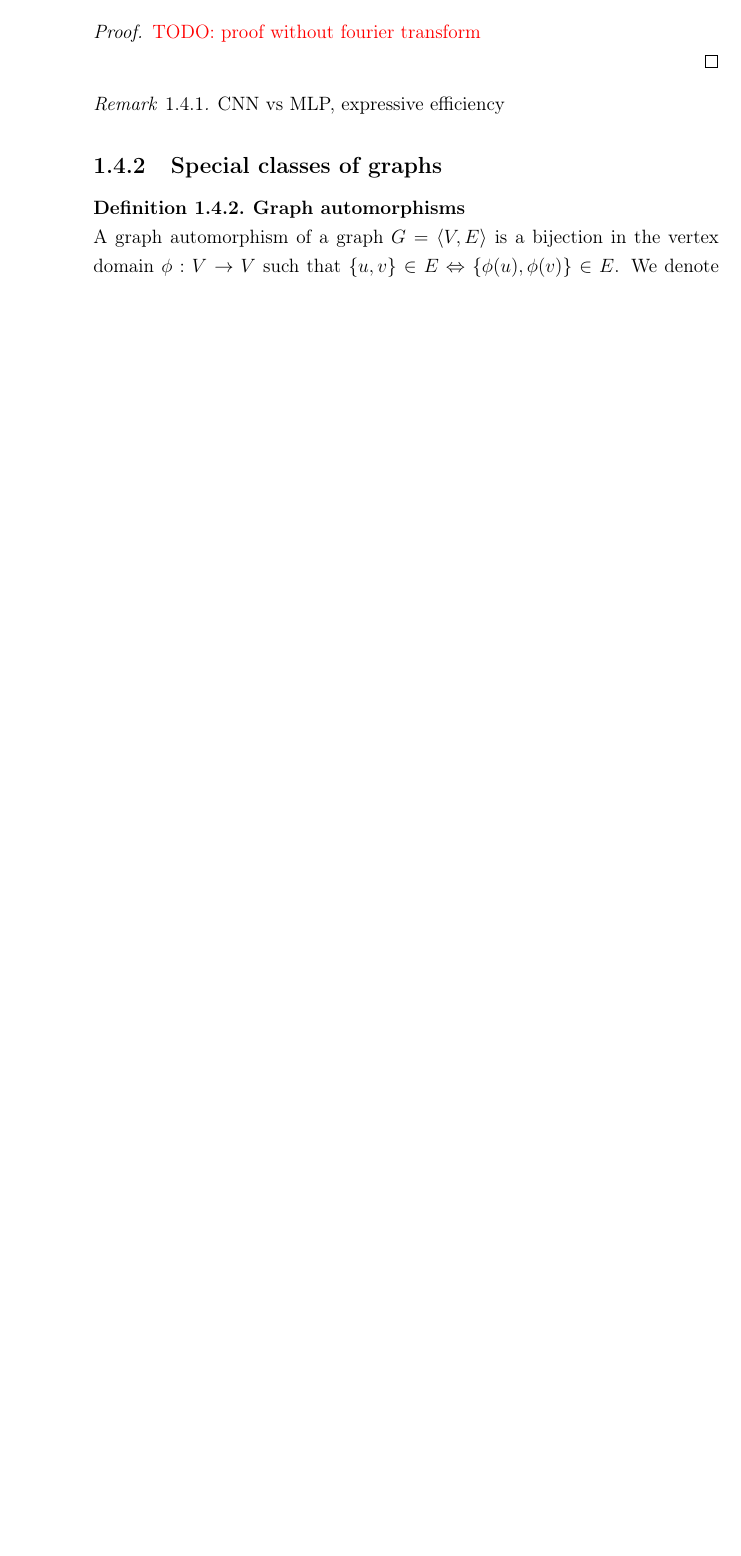
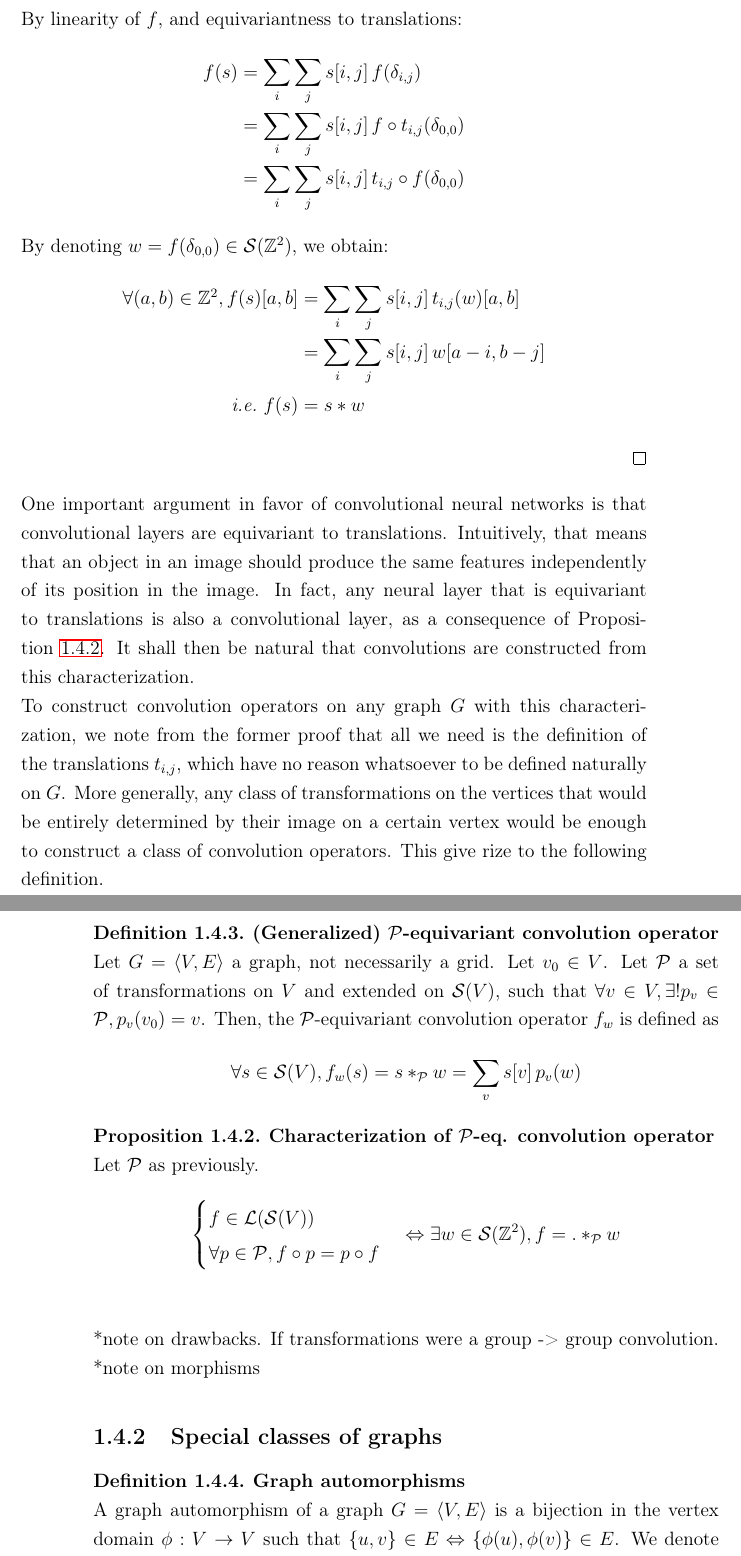
Before and after one commit to randomboolean/thesis, a LaTeX thesis (main.tex, which reads chapter_unsorted/conv.tex, others/header.tex): part of page 38 of 59 before the commit and two parts of pages 39 and 40 of 63 after it, the two joined at a grey line, cut at the place of the change, the shorter picture padded with empty space. Compiled offline with pdfLaTeX.

Commit message:
p-eq conv

```diff
--- a/chapter_unsorted/conv.tex
+++ b/chapter_unsorted/conv.tex
@@ -39,5 +48,5 @@ On signals over $\bbz^2$, the class of linear functions that are equivariant to
  f \in \cl(\cs(\bbz^2))\\
  \forall t \in \ct(\cs(\bbz^2)), f \circ t = t \circ f
 \end{cases}
- \Leftrightarrow \exists w \in \cs(\bbz^2), \forall s \in \cs(\bbz^2), f(s) = w \ast s
+ \Leftrightarrow \exists w \in \cs(\bbz^2), f = . \ast w
 \end{gather*}
@@ -44,4 +54,3 @@ On signals over $\bbz^2$, the class of linear functions that are equivariant to
 \end{proposition}
 
 \begin{proof}
-\todo{proof without fourier transform}
@@ -48,11 +68,42 @@ On signals over $\bbz^2$, the class of linear functions that are equivariant to
+By linearity of $f$, and equivariantness to translations:
+\begin{align*}
+f(s) & = \displaystyle \sum_i \sum_j s[i,j] \h{2} f(\delta_{i,j})\\
+ & = \displaystyle \sum_i \sum_j s[i,j] \h{2} f \circ t_{i,j} (\delta_{0,0})\\
+ & = \displaystyle \sum_i \sum_j s[i,j] \h{2} t_{i,j} \circ f (\delta_{0,0})
+\end{align*}
+By denoting $w = f (\delta_{0,0}) \in \cs(\bbz^2)$, we obtain:
+\begin{align*}
+\forall (a,b) \in \bbz^2, f(s)[a,b] & = \displaystyle \sum_i \sum_j s[i,j] \h{2} t_{i,j}(w)[a,b]\\
+ & = \displaystyle \sum_i \sum_j s[i,j] \h{2} w[a-i, b-j]\\
+\text{\ie } f(s) & = s \ast w
+\end{align*}
 \end{proof}
 
-\begin{remark}
-CNN vs MLP, expressive efficiency
-\end{remark}
+One important argument in favor of convolutional neural networks is that convolutional layers are equivariant to translations. Intuitively, that means that an object in an image should produce the same features independently of its position in the image. In fact, any neural layer that is equivariant to translations is also a convolutional layer, as a consequence of~\propref{prop:equi}. It shall then be natural that convolutions are constructed from this characterization.
 
+To construct convolution operators on any graph $G$ with this characterization, we note from the former proof that all we need is the definition of the translations $t_{i,j}$, which have no reason whatsoever to be defined naturally on~$G$. More generally, any class of transformations on the vertices that would be entirely determined by their image on a certain vertex would be enough to construct a class of convolution operators. This give rize to the following definition.
 
+\begin{definition}\textbf{(Generalized) $\cp$-equivariant convolution operator}\\
+Let $G = \langle V,E \rangle$ a graph, not necessarily a grid. Let $v_0 \in V$. Let $\cp$ a set of transformations on $V$ and extended on $\cs(V)$, such that $\forall v \in V, \exists! p_v \in \cp, p_v(v_0) = v$. Then, the  $\cp$-equivariant convolution operator $f_w$ is defined as
+\begin{gather*}
+\forall s \in \cs(V), f_w(s) = s \ast_{\cp} w = \displaystyle \sum_v s[v] \h{2} p_v(w)
+\end{gather*}
+\end{definition}
 
+\begin{proposition}\textbf{Characterization of $\cp$-eq. convolution operator}\\
+Let $\cp$ as previously.
+\begin{gather*}
+\begin{cases}
+ f \in \cl(\cs(V))\\
+ \forall p \in \cp, f \circ p = p \circ f
+\end{cases}
+ \Leftrightarrow \exists w \in \cs(\bbz^2), f = . \ast_{\cp} w
+\end{gather*}
+\label{prop:equi}
+\end{proposition}
+
+*note on drawbacks. If transformations were a group -> group convolution.
+*note on morphisms
 
 \subsection{Special classes of graphs}
 
--- a/others/header.tex
+++ b/others/header.tex
@@ -175,6 +175,9 @@
 \newcommand{\tabref}[1]{Table~\ref{#1}}
 %\newcommand{\eqref}[1]{(\ref{#1})} %already defined
 
+% hspaces
+\newcommand{\h}[1]{\hspace{#1pt}}
+
 % Keywords
 \newcommand{\keywords}[1]{\textbf{\textit{Index terms---}} #1}
 
```
Also changed, not shown: main.pdf, chapter_unsorted/conv.tex (35 more changed lines).
